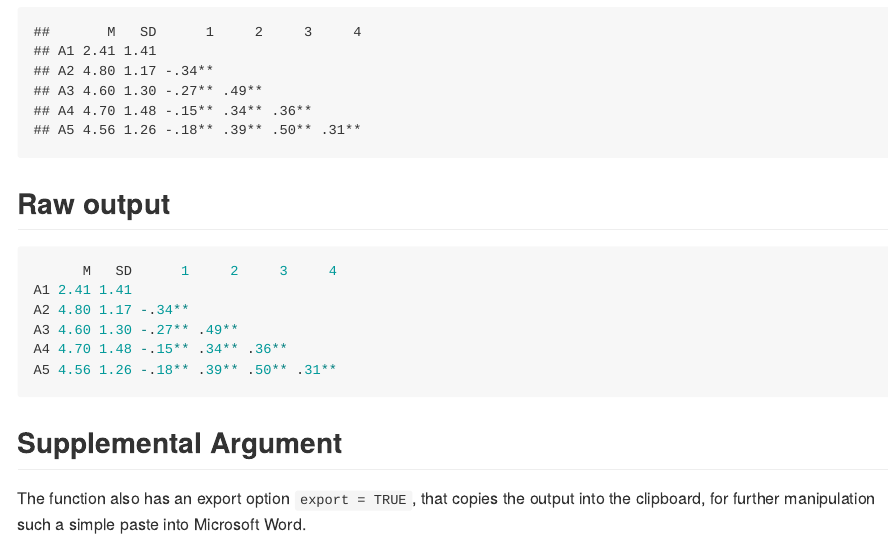
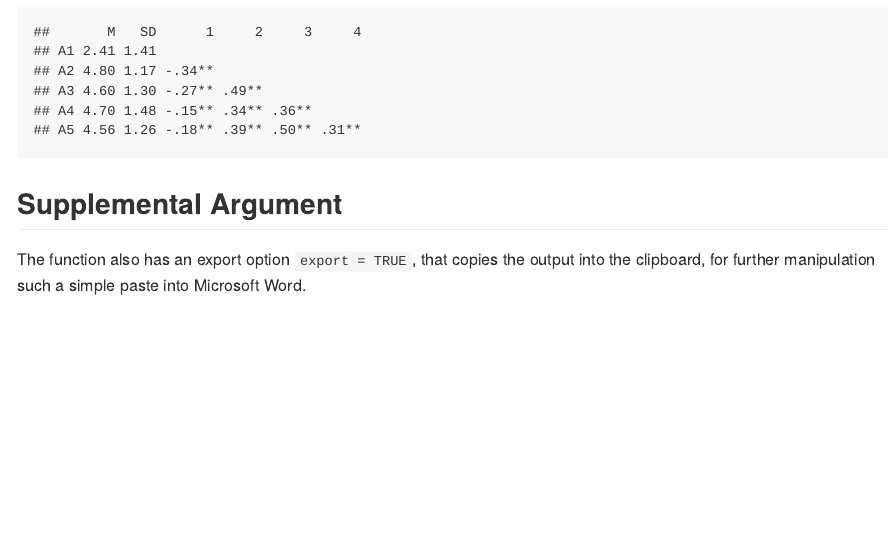
Before and after one commit to GGLuca/apa.cor, an R Markdown document (README.Rmd): the page in a window 1100 px wide, from 640 px down. The pictures show the output file README.md that the author committed with the source, drawn offline in the style of GitHub.

Commit message:
Update to outpus

````diff
--- a/README.Rmd
+++ b/README.Rmd
@@ -25,17 +25,6 @@ bfi %>%
 
 ```
 
-## Raw output
-
-```{r, eval=FALSE}
-      M   SD      1     2     3     4
-A1 2.41 1.41
-A2 4.80 1.17 -.34**
-A3 4.60 1.30 -.27** .49**
-A4 4.70 1.48 -.15** .34** .36**
-A5 4.56 1.26 -.18** .39** .50** .31**
-```
-
 ## Supplemental Argument
 
 The function also has an export option `export = TRUE`, that copies the output into the clipboard, for further manipulation such a simple paste into Microsoft Word.
````
Also changed, not shown: README.md.
